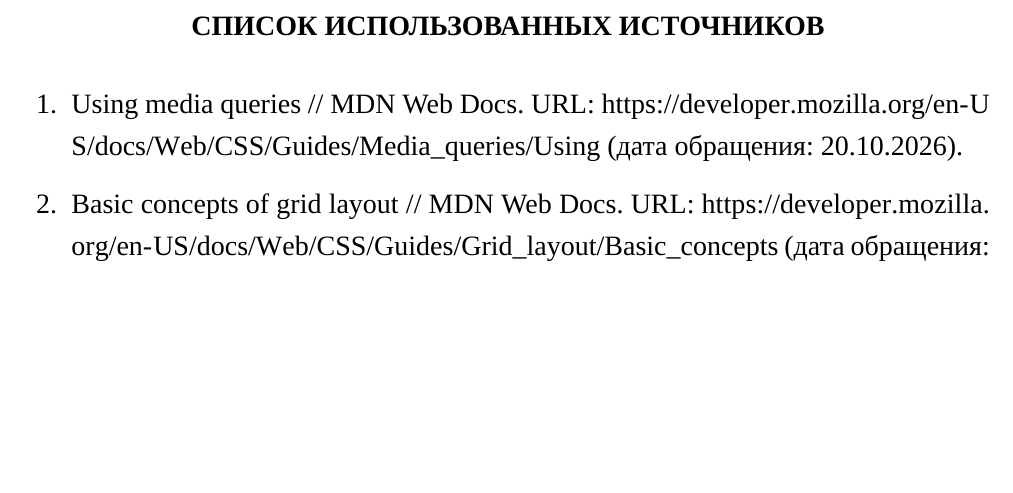
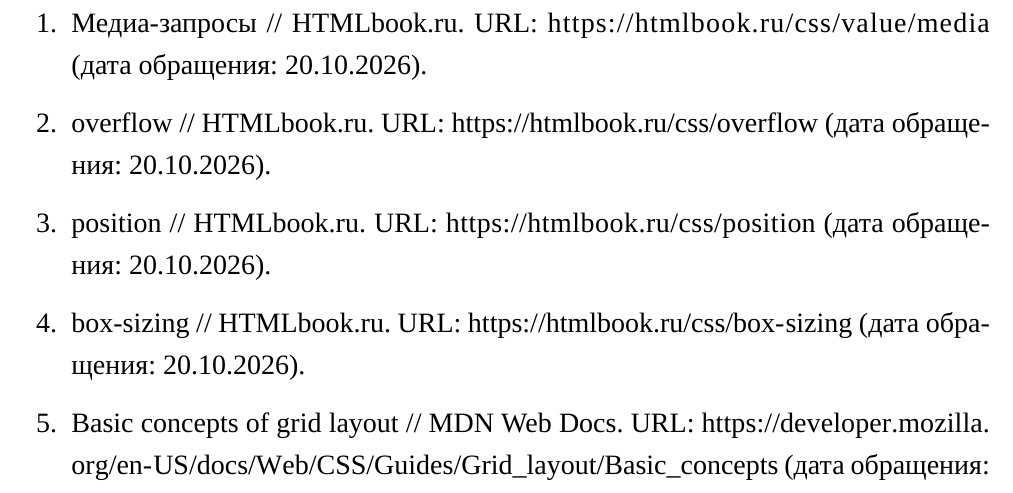
Before and after one commit to m4tveevm/etu_web, a LaTeX document (lab-07/report/report.tex): part of page 4 of 7 before the commit and part of page 8 of 8 after it, cut at the place of the change, the shorter picture padded with empty space. Compiled offline with XeLaTeX; a missing font is replaced by an installed copy or a similar font; a LaTeX package or settings file that is missing is left out.

Commit message:
ЛР7: источники HTMLbook на отдельной последней странице

```diff
--- a/lab-07/report/report.tex
+++ b/lab-07/report/report.tex
@@ -119,12 +119,6 @@
 \section{Результат}
 Медиазапросы изменяют цвет текста и число колонок без JavaScript. Содержимое карточек и их порядок сохраняются при переходе между размерами окна. Высота карточек определяется содержимым, изображения загружаются локально.
 
-\vspace{6mm}
-\section*{Список использованных источников}
-\begin{enumerate}[label=\arabic*.,leftmargin=8mm,itemsep=8pt,parsep=0pt]
-\item Using media queries // MDN Web Docs. URL: \url{https://developer.mozilla.org/en-US/docs/Web/CSS/Guides/Media_queries/Using} (дата обращения: 20.10.2026).
-\item Basic concepts of grid layout // MDN Web Docs. URL: \url{https://developer.mozilla.org/en-US/docs/Web/CSS/Guides/Grid_layout/Basic_concepts} (дата обращения: 20.10.2026).
-\end{enumerate}
 
 \clearpage
 \section{Исходный код: index.html}
@@ -141,4 +135,13 @@
 \vspace{8mm}
 \section{Исходный код: media.css}
 \listing{../media.css}
+\clearpage
+\section*{Список использованных источников}
+\begin{enumerate}[label=\arabic*.,leftmargin=8mm,itemsep=8pt,parsep=0pt]
+\item Медиа-запросы // HTMLbook.ru. URL: \url{https://htmlbook.ru/css/value/media} (дата обращения: 20.10.2026).
+\item overflow // HTMLbook.ru. URL: \url{https://htmlbook.ru/css/overflow} (дата обращения: 20.10.2026).
+\item position // HTMLbook.ru. URL: \url{https://htmlbook.ru/css/position} (дата обращения: 20.10.2026).
+\item box-sizing // HTMLbook.ru. URL: \url{https://htmlbook.ru/css/box-sizing} (дата обращения: 20.10.2026).
+\item Basic concepts of grid layout // MDN Web Docs. URL: \url{https://developer.mozilla.org/en-US/docs/Web/CSS/Guides/Grid_layout/Basic_concepts} (дата обращения: 20.10.2026).
+\end{enumerate}
 \end{document}
```
Also changed, not shown: lab-07/report/report.pdf.
